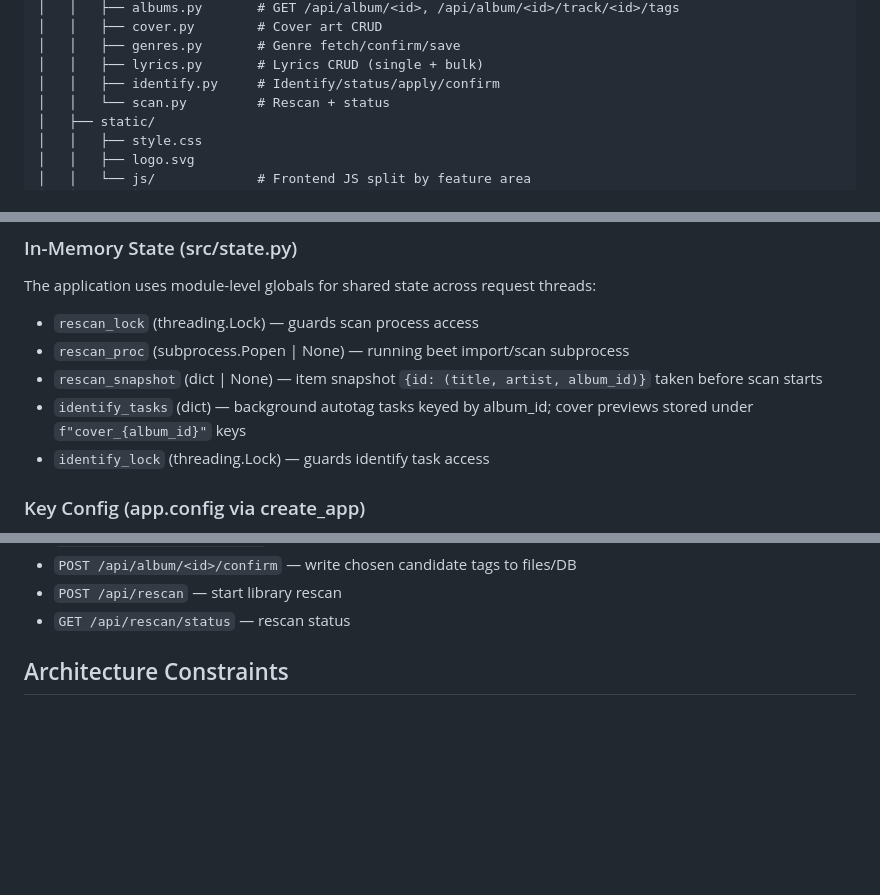
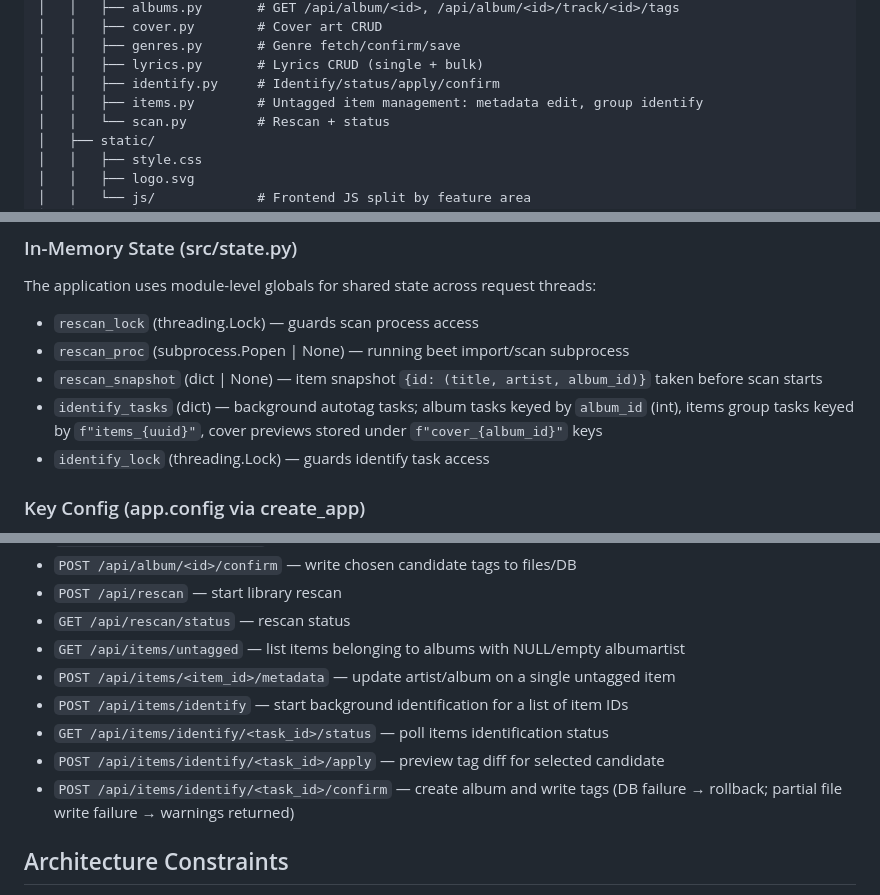
Before and after one commit to semsemyonoff/beetDeek, a Markdown page: CLAUDE.md, 3 parts joined by grey strips. Rendered like a GitHub page; blank space fills up the shorter version.

```diff
--- a/CLAUDE.md
+++ b/CLAUDE.md
@@ -29,6 +29,7 @@ beetDeek/
 │   │   ├── genres.py       # Genre fetch/confirm/save
 │   │   ├── lyrics.py       # Lyrics CRUD (single + bulk)
 │   │   ├── identify.py     # Identify/status/apply/confirm
+│   │   ├── items.py        # Untagged item management: metadata edit, group identify
 │   │   └── scan.py         # Rescan + status
 │   ├── static/
 │   │   ├── style.css
@@ -79,7 +81,7 @@ The application uses module-level globals for shared state across request thread
 - `rescan_lock` (threading.Lock) — guards scan process access
 - `rescan_proc` (subprocess.Popen | None) — running beet import/scan subprocess
 - `rescan_snapshot` (dict | None) — item snapshot `{id: (title, artist, album_id)}` taken before scan starts
-- `identify_tasks` (dict) — background autotag tasks keyed by album_id; cover previews stored under `f"cover_{album_id}"` keys
+- `identify_tasks` (dict) — background autotag tasks; album tasks keyed by `album_id` (int), items group tasks keyed by `f"items_{uuid}"`, cover previews stored under `f"cover_{album_id}"` keys
 - `identify_lock` (threading.Lock) — guards identify task access
 
 ### Key Config (app.config via create_app)
@@ -118,6 +120,12 @@ The application uses module-level globals for shared state across request thread
 - `POST /api/album/<id>/confirm` — write chosen candidate tags to files/DB
 - `POST /api/rescan` — start library rescan
 - `GET /api/rescan/status` — rescan status
+- `GET /api/items/untagged` — list items belonging to albums with NULL/empty albumartist
+- `POST /api/items/<item_id>/metadata` — update artist/album on a single untagged item
+- `POST /api/items/identify` — start background identification for a list of item IDs
+- `GET /api/items/identify/<task_id>/status` — poll items identification status
+- `POST /api/items/identify/<task_id>/apply` — preview tag diff for selected candidate
+- `POST /api/items/identify/<task_id>/confirm` — create album and write tags (DB failure → rollback; partial file write failure → warnings returned)
 
 ## Architecture Constraints
 
```
Also changed, not shown: other parts of CLAUDE.md (+1 -0 lines), README.md (+12 -0 lines), docs/plans/2026-04-23-bug-fixes-and-improvements.md (+2 -2 lines).
